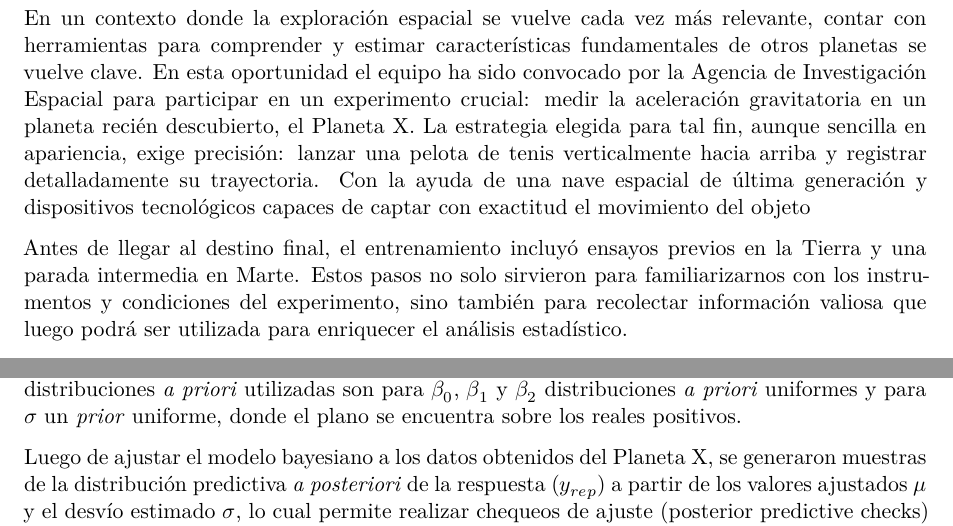
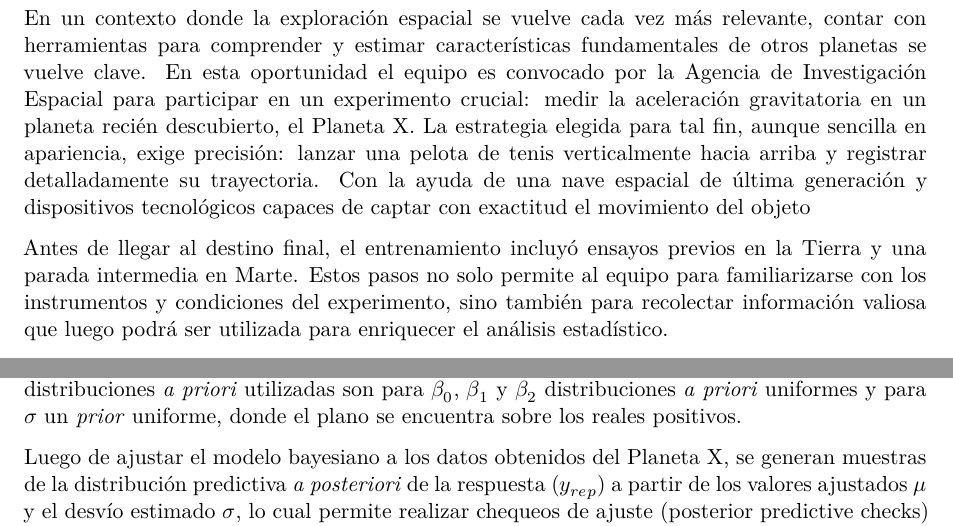
Before and after one commit to franovando/tp_bayes3, a Quarto document (tp3_codigo.qmd): two parts of pages 3 and 6 of 13, joined at a grey line, cut so that both start at the same text. Rendered offline with R 4.5, knitr and Pandoc in place of Quarto, then LaTeX, with nearby package versions; some code elsewhere in the file could not run offline.

Commit message:
correcciones

````diff
--- a/tp3_codigo.qmd
+++ b/tp3_codigo.qmd
@@ -89,9 +89,9 @@ library(patchwork)
 
 # Introducción
 
-En un contexto donde la exploración espacial se vuelve cada vez más relevante, contar con herramientas para comprender y estimar características fundamentales de otros planetas se vuelve clave. En esta oportunidad el equipo ha sido convocado por la Agencia de Investigación Espacial para participar en un experimento crucial: medir la aceleración gravitatoria en un planeta recién descubierto, el Planeta X. La estrategia elegida para tal fin, aunque sencilla en apariencia, exige precisión: lanzar una pelota de tenis verticalmente hacia arriba y registrar detalladamente su trayectoria. Con la ayuda de una nave espacial de última generación y dispositivos tecnológicos capaces de captar con exactitud el movimiento del objeto
+En un contexto donde la exploración espacial se vuelve cada vez más relevante, contar con herramientas para comprender y estimar características fundamentales de otros planetas se vuelve clave. En esta oportunidad el equipo es convocado por la Agencia de Investigación Espacial para participar en un experimento crucial: medir la aceleración gravitatoria en un planeta recién descubierto, el Planeta X. La estrategia elegida para tal fin, aunque sencilla en apariencia, exige precisión: lanzar una pelota de tenis verticalmente hacia arriba y registrar detalladamente su trayectoria. Con la ayuda de una nave espacial de última generación y dispositivos tecnológicos capaces de captar con exactitud el movimiento del objeto
 
-Antes de llegar al destino final, el entrenamiento incluyó ensayos previos en la Tierra y una parada intermedia en Marte. Estos pasos no solo sirvieron para familiarizarnos con los instrumentos y condiciones del experimento, sino también para recolectar información valiosa que luego podrá ser utilizada para enriquecer el análisis estadístico.
+Antes de llegar al destino final, el entrenamiento incluyó ensayos previos en la Tierra y una parada intermedia en Marte. Estos pasos no solo permite al equipo para familiarizarse con los instrumentos y condiciones del experimento, sino también para recolectar información valiosa que luego podrá ser utilizada para enriquecer el análisis estadístico.
 
 A lo largo del informe se presentan visualizaciones exploratorias, especificaciones de modelos, implementaciones en `Stan` y análisis de los resultados obtenidos. El objetivo central es obtener una estimación confiable de la gravedad en el Planeta X, así como evaluar el comportamiento predictivo del modelo en distintos escenarios de lanzamiento, contribuyendo así a resolver un interrogante que mantiene en vilo tanto a la comunidad científica como a la población general.
 
@@ -245,7 +245,7 @@ muestras_params_1 <- as.data.frame(extract(modelo_1_fit)) %>%
 
 En este modelo se utilizaron distribuciones *a priori* no informativas, permitiendo que los datos tengan un rol principal en la actualización de la distribución *a posteriori*. Por lo que, las distribuciones *a priori* utilizadas son para $\beta_0$, $\beta_1$ y $\beta_2$ distribuciones *a priori* uniformes y para $\sigma$ un *prior* uniforme, donde el plano se encuentra sobre los reales positivos.
 
-Luego de ajustar el modelo bayesiano a los datos obtenidos del Planeta X, se generaron muestras de la distribución predictiva *a posteriori* de la respuesta ($y_{rep}$) a partir de los valores ajustados $\mu$ y el desvío estimado $\sigma$, lo cual permite realizar chequeos de ajuste (posterior predictive checks) para evaluar si el modelo reproduce adecuadamente los patrones observados en los datos, es decir se analizaron las distribuciones marginales *a posteriori* de los parámetros del modelo:
+Luego de ajustar el modelo bayesiano a los datos obtenidos del Planeta X, se generan muestras de la distribución predictiva *a posteriori* de la respuesta ($y_{rep}$) a partir de los valores ajustados $\mu$ y el desvío estimado $\sigma$, lo cual permite realizar chequeos de ajuste (posterior predictive checks) para evaluar si el modelo reproduce adecuadamente los patrones observados en los datos, es decir se analizaron las distribuciones marginales *a posteriori* de los parámetros del modelo:
 
 
 ```{r}
````
Also changed, not shown: tp3_codigo.qmd (2 more changed lines).
